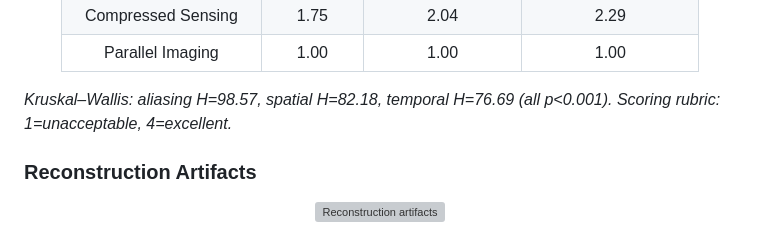
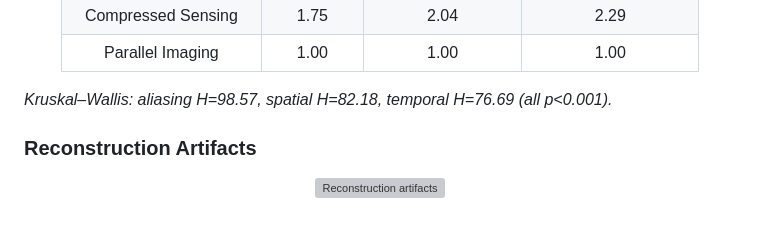
Before and after one commit to md-shahin-ali/self-supervised_reconstruction, a Markdown page: README.md, the part around the change. Drawn GitHub-style; grey boxes are pictures that could not be loaded.

```diff
--- a/README.md
+++ b/README.md
@@ -106,7 +106,7 @@ where $G_\theta$ is a CNN generator mapping latent vectors $l_{s,t}$ to multi-sl
 
 </div>
 
-*Kruskal–Wallis: aliasing H=98.57, spatial H=82.18, temporal H=76.69 (all p<0.001). Scoring rubric: 1=unacceptable, 4=excellent.*
+*Kruskal–Wallis: aliasing H=98.57, spatial H=82.18, temporal H=76.69 (all p<0.001).*
 
 ### Reconstruction Artifacts
 
```
